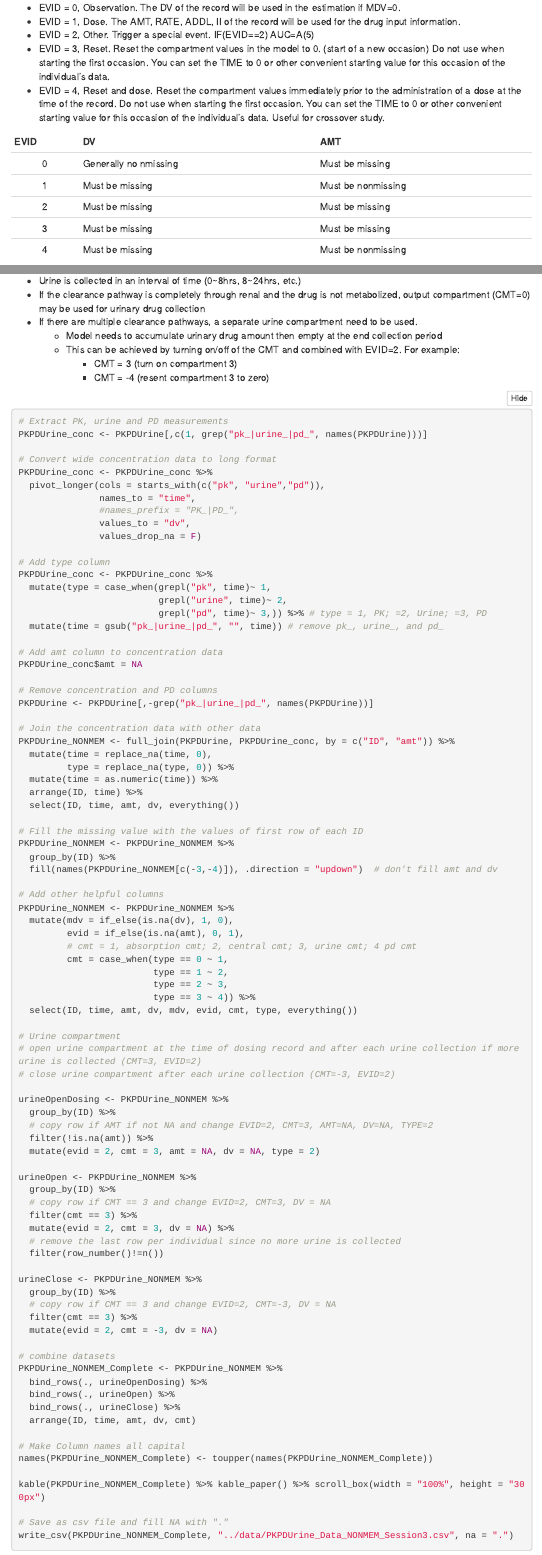
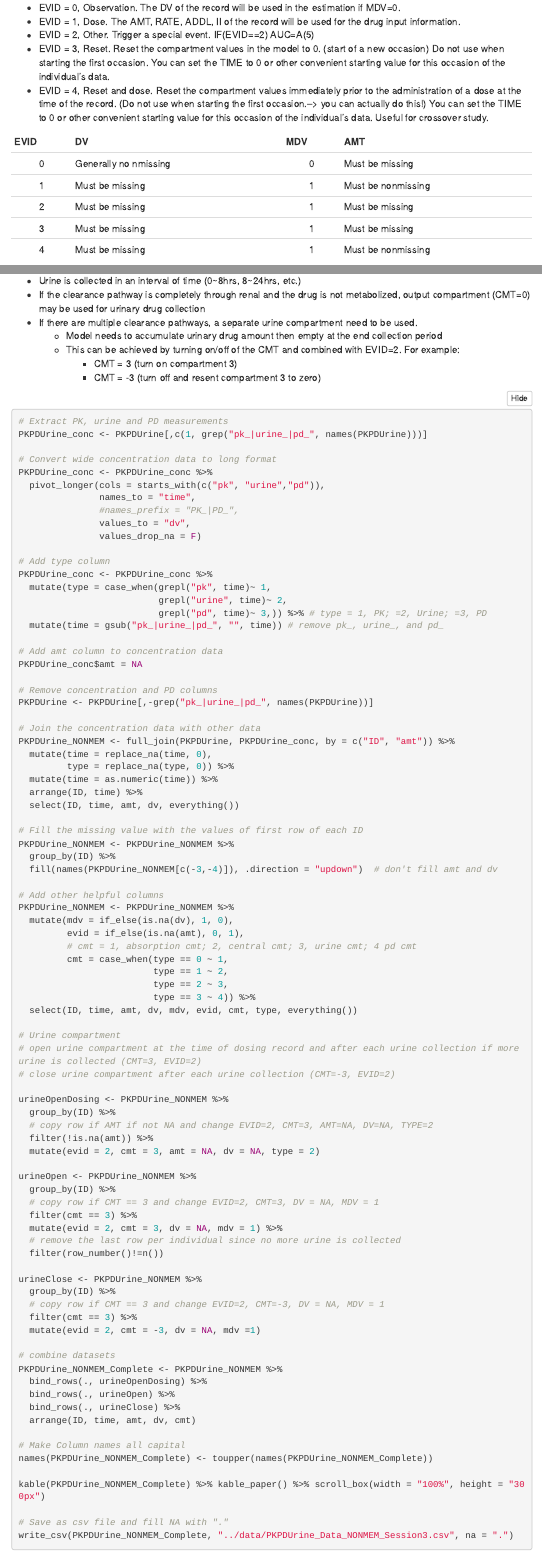
Before and after one commit to UMNPmx/SummerSession2021, an R Markdown document (Session3_NONMEM_Dataset/NONMEM_Dataset.Rmd): the page in a window 1100 px wide, from 1640 px down, and a second part further down, joined at a grey line. Rendered offline with R 4.5, knitr and Pandoc, with nearby package versions; the code chunks are not run, so their results and figures are left out; folded parts are opened; menus at the side of the page are left out.

Commit message:
fix minor errors
Fix text and code to generate correct NONMEM dataset

````diff
--- a/Session3_NONMEM_Dataset/NONMEM_Dataset.Rmd
+++ b/Session3_NONMEM_Dataset/NONMEM_Dataset.Rmd
@@ -93,15 +93,15 @@ library(knitr); library(kableExtra)
 - EVID = 1, Dose. The AMT, RATE, ADDL, II of the record will be used for the drug input information.
 - EVID = 2, Other. Trigger a special event. IF(EVID==2) AUC=A(5)
 - EVID = 3, Reset. Reset the compartment values in the model to 0. (start of a new occasion) Do not use when starting the first occasion. You can set the TIME to 0 or other convenient starting value for this occasion of the individual's data.
-- EVID = 4, Reset and dose. Reset the compartment values immediately prior to the administration of a dose at the time of the record. Do not use when starting the first occasion. You can set the TIME to 0 or other convenient starting value for this occasion of the individual's data. Useful for crossover study.
+- EVID = 4, Reset and dose. Reset the compartment values immediately prior to the administration of a dose at the time of the record. (Do not use when starting the first occasion.--> you can actually do this!) You can set the TIME to 0 or other convenient starting value for this occasion of the individual's data. Useful for crossover study.
 
-| EVID | DV | AMT |
-|:-:|:--|:--|
-|0| Generally no nmissing | Must be missing|
-|1| Must be missing       | Must be nonmissing|
-|2| Must be missing       | Must be missing|
-|3| Must be missing       | Must be missing|
-|4| Must be missing       | Must be nonmissing|
+| EVID | DV | MDV | AMT |
+|:-:|:--|:-:|:--|
+|0| Generally no nmissing | 0 |Must be missing|
+|1| Must be missing       | 1 |Must be nonmissing|
+|2| Must be missing       | 1 |Must be missing|
+|3| Must be missing       | 1 |Must be missing|
+|4| Must be missing       | 1 |Must be nonmissing|
 
 **CMT**: Compartment. Specified for a dose or observation, not required if PREDPP models are used.
 
@@ -287,7 +287,7 @@ kable(PKPDUrine) %>% kable_paper() %>% scroll_box(width = "100%", height = "300p
   - Model needs to accumulate urinary drug amount then empty at the end collection period
   - This can be achieved by turning on/off of the CMT and combined with EVID=2. For example:
       - CMT = 3  (turn on compartment 3)
-      - CMT = -4 (resent compartment 3 to zero)
+      - CMT = -3 (turn off and resent compartment 3 to zero)
 
 ```{r}
 # Extract PK, urine and PD measurements
@@ -350,17 +350,17 @@ urineOpenDosing <- PKPDUrine_NONMEM %>%
 
 urineOpen <- PKPDUrine_NONMEM %>%
   group_by(ID) %>%
-  # copy row if CMT == 3 and change EVID=2, CMT=3, DV = NA
+  # copy row if CMT == 3 and change EVID=2, CMT=3, DV = NA, MDV = 1
   filter(cmt == 3) %>%
-  mutate(evid = 2, cmt = 3, dv = NA) %>%
+  mutate(evid = 2, cmt = 3, dv = NA, mdv = 1) %>%
   # remove the last row per individual since no more urine is collected
   filter(row_number()!=n())
 
 urineClose <- PKPDUrine_NONMEM %>%
   group_by(ID) %>%
-  # copy row if CMT == 3 and change EVID=2, CMT=-3, DV = NA
+  # copy row if CMT == 3 and change EVID=2, CMT=-3, DV = NA, MDV = 1
   filter(cmt == 3) %>%
-  mutate(evid = 2, cmt = -3, dv = NA)
+  mutate(evid = 2, cmt = -3, dv = NA, mdv =1)
 
 # combine datasets
 PKPDUrine_NONMEM_Complete <- PKPDUrine_NONMEM %>%
````
Also changed, not shown: Session3_NONMEM_Dataset/simulateUrineData.R (+1 -1 lines), Session3_NONMEM_Dataset/longToWide.R (line endings or trailing spaces), data/PKPDUrine_Data_NONMEM_Session3.csv, data/PK_Data_NONMEM_Session3.csv, data/PK_LOQ_Data_NONMEM_Session3.csv, Session3_NONMEM_Dataset/NONMEM_Dataset.Rmd (6 more changed lines).
